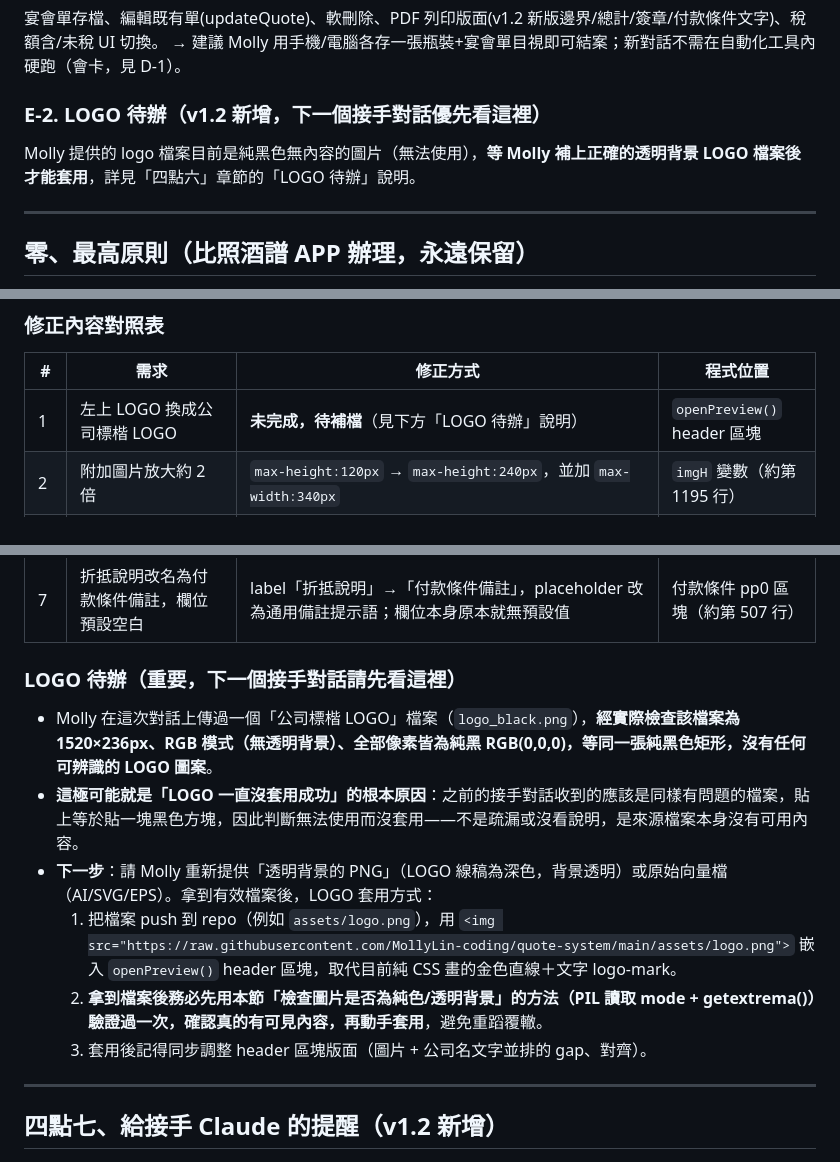
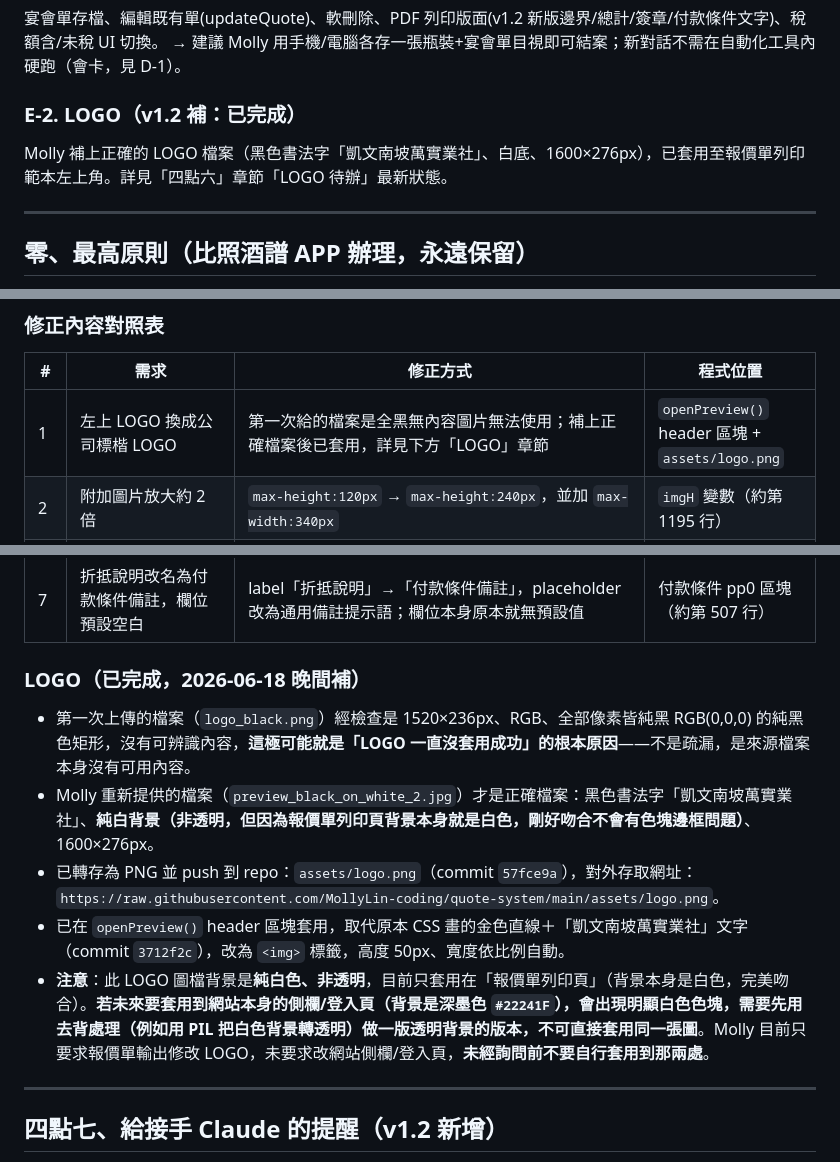
Before and after one commit to MollyLin-coding/quote-system, a Markdown page: HANDOVER.md, 3 parts joined by grey strips. Rendered like a GitHub page.

Commit message:
docs: HANDOVER.md更新LOGO已套用完成狀態

```diff
--- a/HANDOVER.md
+++ b/HANDOVER.md
@@ -57,8 +57,8 @@
 宴會單存檔、編輯既有單(updateQuote)、軟刪除、PDF 列印版面(v1.2 新版邊界/總計/簽章/付款條件文字)、稅額含/未稅 UI 切換。
 → 建議 Molly 用手機/電腦各存一張瓶裝+宴會單目視即可結案；新對話不需在自動化工具內硬跑（會卡，見 D-1）。
 
-### E-2. LOGO 待辦（v1.2 新增，下一個接手對話優先看這裡）
-Molly 提供的 logo 檔案目前是純黑色無內容的圖片（無法使用），**等 Molly 補上正確的透明背景 LOGO 檔案後才能套用**，詳見「四點六」章節的「LOGO 待辦」說明。
+### E-2. LOGO（v1.2 補：已完成）
+Molly 補上正確的 LOGO 檔案（黑色書法字「凱文南坡萬實業社」、白底、1600×276px），已套用至報價單列印範本左上角。詳見「四點六」章節「LOGO 待辦」最新狀態。
 
 ---
 
@@ -196,7 +196,7 @@ Molly 對實際輸出的報價單列印版面提出 7 項修改需求，全部
 
 | # | 需求 | 修正方式 | 程式位置 |
 |---|---|---|---|
-| 1 | 左上 LOGO 換成公司標楷 LOGO | **未完成，待補檔**（見下方「LOGO 待辦」說明） | `openPreview()` header 區塊 |
+| 1 | 左上 LOGO 換成公司標楷 LOGO | 第一次給的檔案是全黑無內容圖片無法使用；補上正確檔案後已套用，詳見下方「LOGO」章節 | `openPreview()` header 區塊 + `assets/logo.png` |
 | 2 | 附加圖片放大約 2 倍 | `max-height:120px` → `max-height:240px`，並加 `max-width:340px` | `imgH` 變數（約第 1195 行） |
 | 3 | 邊界改為上下 1cm、左右 2cm；內容盡量在一頁 | `@page{margin:14mm}` → `@page{margin:10mm 20mm}`；**移除預覽用內距造成的雙重邊界**（`exportPDF()` 內把擷取到的 HTML 字串中 `padding:56px 60px` 取代為 `padding:0` 再寫入列印視窗，因為原本內距是內嵌在 `#pcon` 內層 div 的 inline style，會與 `@page` 邊界疊加，導致實際邊界是兩者相加）；並把標題/客戶/付款/備註等區塊的 margin 略微收緊釋放垂直空間；新增 `table{page-break-inside:auto}` `tr/img{page-break-inside:avoid}` 避免列印時表格列被從中間切斷 | `exportPDF()`（約第 1607 行）+ 各區塊 inline style |
 | 4 | 總計不要用深色色塊，改簡約設計 | 移除 `background:#22241F` 色塊，改為純白底＋上框線分隔，總計數字改金色（`#A6824A`）文字呈現層級，不用色塊 | TOTAL 區塊（約第 1238 行） |
@@ -206,14 +206,15 @@ Molly 對實際輸出的報價單列印版面提出 7 項修改需求，全部
 | 6-3 | 客戶資訊及品項明細欄位全部預設空白 | 確認：所有欄位本來就無 `value` 預設值，僅用 `placeholder` 提示文字；但 `f-cli/f-con/f-tax/f-ph/f-ad` 原本的 placeholder 是具體假範例（公司名／人名／電話／地址），容易讓人誤以為已預填真實資料 → 全部改為通用提示語（如「請輸入客戶名稱」）。**注意：品項列（品名/Lot/容量/單價等）的 placeholder 維持原本的格式提示數字（如 500、375），這些不是真實資料、無需更動** | 客戶資訊卡（約第 314 行） |
 | 7 | 折抵說明改名為付款條件備註，欄位預設空白 | label「折抵說明」→「付款條件備註」，placeholder 改為通用備註提示語；欄位本身原本就無預設值 | 付款條件 pp0 區塊（約第 507 行） |
 
-### LOGO 待辦（重要，下一個接手對話請先看這裡）
+### LOGO（已完成，2026-06-18 晚間補）
 
-- Molly 在這次對話上傳過一個「公司標楷 LOGO」檔案（`logo_black.png`），**經實際檢查該檔案為 1520×236px、RGB 模式（無透明背景）、全部像素皆為純黑 RGB(0,0,0)，等同一張純黑色矩形，沒有任何可辨識的 LOGO 圖案**。
-- **這極可能就是「LOGO 一直沒套用成功」的根本原因**：之前的接手對話收到的應該是同樣有問題的檔案，貼上等於貼一塊黑色方塊，因此判斷無法使用而沒套用——不是疏漏或沒看說明，是來源檔案本身沒有可用內容。
-- **下一步**：請 Molly 重新提供「透明背景的 PNG」（LOGO 線稿為深色，背景透明）或原始向量檔（AI/SVG/EPS）。拿到有效檔案後，LOGO 套用方式：
-  1. 把檔案 push 到 repo（例如 `assets/logo.png`），用 `<img src="https://raw.githubusercontent.com/MollyLin-coding/quote-system/main/assets/logo.png">` 嵌入 `openPreview()` header 區塊，取代目前純 CSS 畫的金色直線＋文字 logo-mark。
-  2. **拿到檔案後務必先用本節「檢查圖片是否為純色/透明背景」的方法（PIL 讀取 mode + getextrema()）驗證過一次，確認真的有可見內容，再動手套用**，避免重蹈覆轍。
-  3. 套用後記得同步調整 header 區塊版面（圖片 + 公司名文字並排的 gap、對齊）。
+- 第一次上傳的檔案（`logo_black.png`）經檢查是 1520×236px、RGB、全部像素皆純黑 RGB(0,0,0) 的純黑色矩形，沒有可辨識內容，**這極可能就是「LOGO 一直沒套用成功」的根本原因**——不是疏漏，是來源檔案本身沒有可用內容。
+- Molly 重新提供的檔案（`preview_black_on_white_2.jpg`）才是正確檔案：黑色書法字「凱文南坡萬實業社」、**純白背景（非透明，但因為報價單列印頁背景本身就是白色，剛好吻合不會有色塊邊框問題）**、1600×276px。
+- 已轉存為 PNG 並 push 到 repo：`assets/logo.png`（commit `57fce9a`），對外存取網址：`https://raw.githubusercontent.com/MollyLin-coding/quote-system/main/assets/logo.png`。
+- 已在 `openPreview()` header 區塊套用，取代原本 CSS 畫的金色直線＋「凱文南坡萬實業社」文字（commit `3712f2c`），改為 `<img>` 標籤，高度 50px、寬度依比例自動。
+- **注意**：此 LOGO 圖檔背景是**純白色、非透明**，目前只套用在「報價單列印頁」（背景本身是白色，完美吻合）。**若未來要套用到網站本身的側欄/登入頁（背景是深墨色 `#22241F`），會出現明顯白色色塊，需要先用去背處理（例如用 PIL 把白色背景轉透明）做一版透明背景的版本，不可直接套用同一張圖**。Molly 目前只要求報價單輸出修改 LOGO，未要求改網站側欄/登入頁，**未經詢問前不要自行套用到那兩處**。
+
+
 
 ---
 
```
